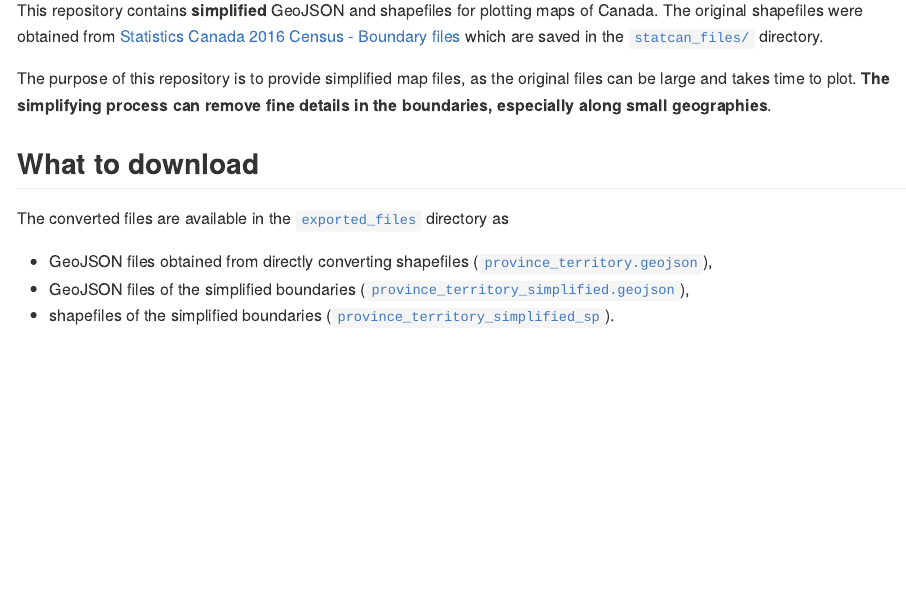
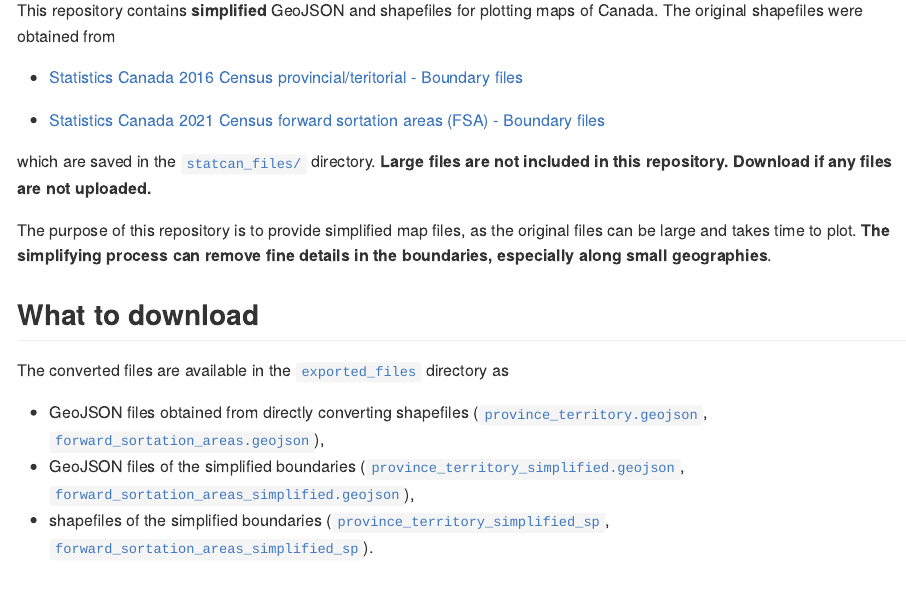
Before and after one commit to sachijay/canada_maps, an R Markdown document (README.rmd): the page in a window 1100 px wide, from 110 px down. The pictures show the output file README.md that the author committed with the source, drawn offline in the style of GitHub.

Commit message:
Added FSA maps

```diff
--- a/README.rmd
+++ b/README.rmd
@@ -14,7 +14,13 @@ library(knitr)
 
 # Files for plotting maps of Canada
 
-This repository contains **simplified** GeoJSON and shapefiles for plotting maps of Canada. The original shapefiles were obtained from [Statistics Canada 2016 Census - Boundary files](https://www12.statcan.gc.ca/census-recensement/2011/geo/bound-limit/bound-limit-2016-eng.cfm) which are saved in the [`statcan_files/`](statcan_files/) directory.
+This repository contains **simplified** GeoJSON and shapefiles for plotting maps of Canada. The original shapefiles were obtained from
+
+- [Statistics Canada 2016 Census provincial/teritorial - Boundary files](https://www12.statcan.gc.ca/census-recensement/2011/geo/bound-limit/bound-limit-2016-eng.cfm)
+
+- [Statistics Canada 2021 Census forward sortation areas (FSA) - Boundary files](https://www12.statcan.gc.ca/census-recensement/alternative_alternatif.cfm?l=eng&dispext=zip&teng=lfsa000b21a_e.zip&k=%20%20%20158240&loc=//www12.statcan.gc.ca/census-recensement/2021/geo/sip-pis/boundary-limites/files-fichiers/lfsa000b21a_e.zip)
+
+which are saved in the [`statcan_files/`](statcan_files/) directory. **Large files are not included in this repository. Download if any files are not uploaded.**
 
 The purpose of this repository is to provide simplified map files, as the original files can be large and takes time to plot. **The simplifying process can remove fine details in the boundaries, especially along small geographies**.
 
@@ -22,9 +28,9 @@ The purpose of this repository is to provide simplified map files, as the origin
 ## What to download
 
 The converted files are available in the [`exported_files`](exported_files/) directory as
-- GeoJSON files obtained from directly converting shapefiles ([`province_territory.geojson`](exported_files/province_territory.geojson)),
-- GeoJSON files of the simplified boundaries ([`province_territory_simplified.geojson`](exported_files/province_territory_simplified.geojson)),
-- shapefiles of the simplified boundaries ([`province_territory_simplified_sp`](exported_files/province_territory_simplified_sp/)).
+- GeoJSON files obtained from directly converting shapefiles ([`province_territory.geojson`](exported_files/province_territory.geojson), [`forward_sortation_areas.geojson`](exported_files/forward_sortation_areas.geojson)),
+- GeoJSON files of the simplified boundaries ([`province_territory_simplified.geojson`](exported_files/province_territory_simplified.geojson), [`forward_sortation_areas_simplified.geojson`](exported_files/forward_sortation_areas_simplified.geojson)),
+- shapefiles of the simplified boundaries ([`province_territory_simplified_sp`](exported_files/province_territory_simplified_sp/), [`forward_sortation_areas_simplified_sp`](exported_files/forward_sortation_areas_simplified_sp/)).
 
 
 ## Example: How to plot in `R`
--- a/r_src/generate_geojson.r
+++ b/r_src/generate_geojson.r
@@ -65,3 +65,23 @@ geojsonio::geojson_write(
   province_territory_map_sim_json,
   file = here::here("exported_files", "province_territory_simplified.geojson")
 )
+
+
+
+## Census forward sortation areas (FSA) maps ####
+
+## Read the original shapefiles
+fsa_map_raw <- sf::read_sf(
+  dsn = here::here("statcan_files", "forward_sortation_areas_map"),
+  layer = "lfsa000b21a_e"
+)
+
+## Convert the `sp` object into a GeoJSON object
+fsa_map_raw_json <- geojsonio::geojson_json(
+  fsa_map_raw
+)
+
+## Save the GeoJSON file
+geojsonio::geojson_write(
+  fsa_map_raw_json,
+  file = here::here("exported_files", "forward_sortation_areas.geojson")
@@ -67,0 +98,17 @@ geojsonio::geojson_write(
+  fsa_map_raw_json,
+  sys = TRUE,
+  sys_mem = 32
+)
+
+
+## Save the simplified file
+sf::st_write(
+  obj = fsa_map_sim_sp,
+  dsn = here::here("exported_files", "forward_sortation_areas_simplified_sp"),
+  layer = "forward_sortation_areas_simplified_sp",
+  driver = "ESRI Shapefile"
+)
+geojsonio::geojson_write(
+  fsa_map_sim_json,
+  file = here::here("exported_files", "forward_sortation_areas_simplified.geojson")
+)
```
Also changed, not shown: README.md, r_src/generate_geojson.r (10 more changed lines), 9 other files.
